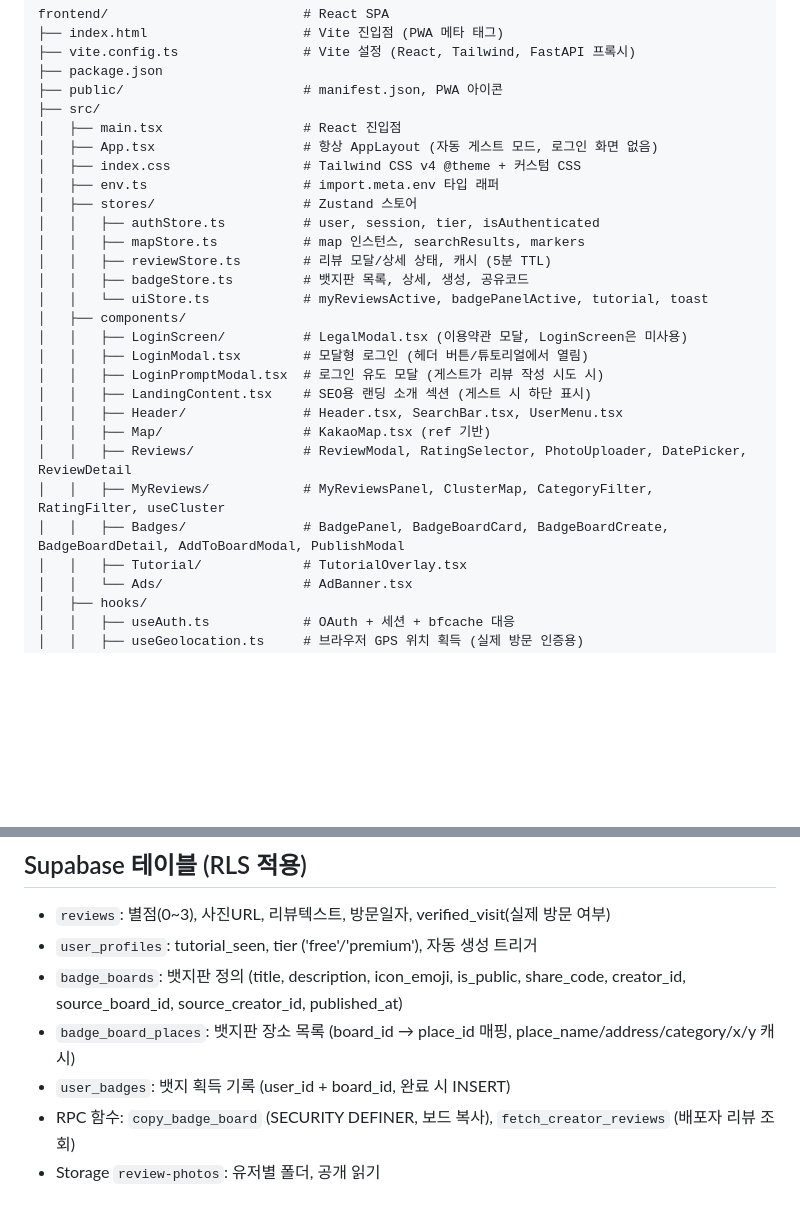
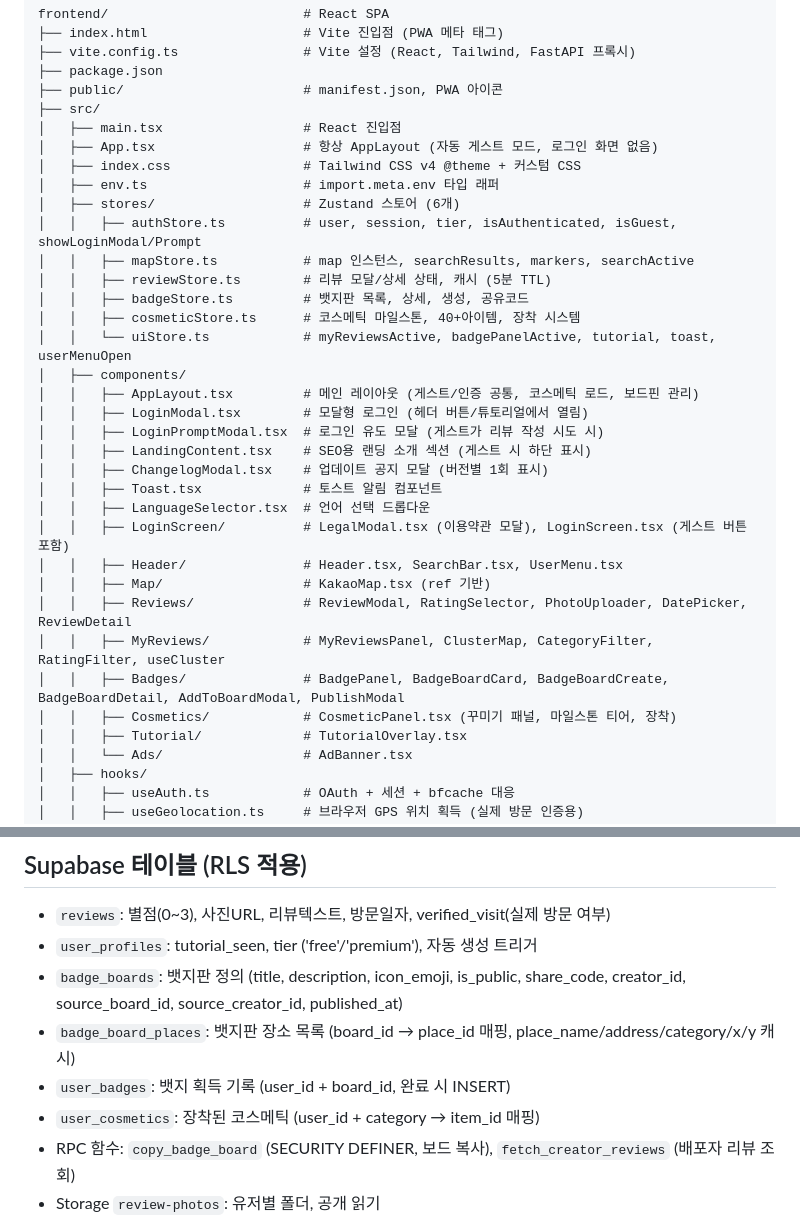
Before and after one commit to Anturex/K-daejeop, a Markdown page: AGENTS.md, 2 parts joined by grey strips. GitHub-like rendering; blank space fills up the shorter version.

```diff
--- a/AGENTS.md
+++ b/AGENTS.md
@@ -71,22 +73,28 @@ frontend/                         # React SPA
 │   ├── App.tsx                   # 항상 AppLayout (자동 게스트 모드, 로그인 화면 없음)
 │   ├── index.css                 # Tailwind CSS v4 @theme + 커스텀 CSS
 │   ├── env.ts                    # import.meta.env 타입 래퍼
-│   ├── stores/                   # Zustand 스토어
-│   │   ├── authStore.ts          # user, session, tier, isAuthenticated
-│   │   ├── mapStore.ts           # map 인스턴스, searchResults, markers
+│   ├── stores/                   # Zustand 스토어 (6개)
+│   │   ├── authStore.ts          # user, session, tier, isAuthenticated, isGuest, showLoginModal/Prompt
+│   │   ├── mapStore.ts           # map 인스턴스, searchResults, markers, searchActive
 │   │   ├── reviewStore.ts        # 리뷰 모달/상세 상태, 캐시 (5분 TTL)
 │   │   ├── badgeStore.ts         # 뱃지판 목록, 상세, 생성, 공유코드
-│   │   └── uiStore.ts            # myReviewsActive, badgePanelActive, tutorial, toast
+│   │   ├── cosmeticStore.ts      # 코스메틱 마일스톤, 40+아이템, 장착 시스템
+│   │   └── uiStore.ts            # myReviewsActive, badgePanelActive, tutorial, toast, userMenuOpen
 │   ├── components/
-│   │   ├── LoginScreen/          # LegalModal.tsx (이용약관 모달, LoginScreen은 미사용)
+│   │   ├── AppLayout.tsx         # 메인 레이아웃 (게스트/인증 공통, 코스메틱 로드, 보드핀 관리)
 │   │   ├── LoginModal.tsx        # 모달형 로그인 (헤더 버튼/튜토리얼에서 열림)
 │   │   ├── LoginPromptModal.tsx  # 로그인 유도 모달 (게스트가 리뷰 작성 시도 시)
 │   │   ├── LandingContent.tsx    # SEO용 랜딩 소개 섹션 (게스트 시 하단 표시)
+│   │   ├── ChangelogModal.tsx    # 업데이트 공지 모달 (버전별 1회 표시)
+│   │   ├── Toast.tsx             # 토스트 알림 컴포넌트
+│   │   ├── LanguageSelector.tsx  # 언어 선택 드롭다운
+│   │   ├── LoginScreen/          # LegalModal.tsx (이용약관 모달), LoginScreen.tsx (게스트 버튼 포함)
 │   │   ├── Header/               # Header.tsx, SearchBar.tsx, UserMenu.tsx
 │   │   ├── Map/                  # KakaoMap.tsx (ref 기반)
 │   │   ├── Reviews/              # ReviewModal, RatingSelector, PhotoUploader, DatePicker, ReviewDetail
 │   │   ├── MyReviews/            # MyReviewsPanel, ClusterMap, CategoryFilter, RatingFilter, useCluster
 │   │   ├── Badges/               # BadgePanel, BadgeBoardCard, BadgeBoardCreate, BadgeBoardDetail, AddToBoardModal, PublishModal
+│   │   ├── Cosmetics/            # CosmeticPanel.tsx (꾸미기 패널, 마일스톤 티어, 장착)
 │   │   ├── Tutorial/             # TutorialOverlay.tsx
 │   │   └── Ads/                  # AdBanner.tsx
 │   ├── hooks/
@@ -249,6 +267,7 @@ tests/                            # pytest 백엔드 테스트 (65개)
 - `badge_boards`: 뱃지판 정의 (title, description, icon_emoji, is_public, share_code, creator_id, source_board_id, source_creator_id, published_at)
 - `badge_board_places`: 뱃지판 장소 목록 (board_id → place_id 매핑, place_name/address/category/x/y 캐시)
 - `user_badges`: 뱃지 획득 기록 (user_id + board_id, 완료 시 INSERT)
+- `user_cosmetics`: 장착된 코스메틱 (user_id + category → item_id 매핑)
 - RPC 함수: `copy_badge_board` (SECURITY DEFINER, 보드 복사), `fetch_creator_reviews` (배포자 리뷰 조회)
 - Storage `review-photos`: 유저별 폴더, 공개 읽기
 
```
Also changed, not shown: other parts of AGENTS.md (+30 -8 lines).
